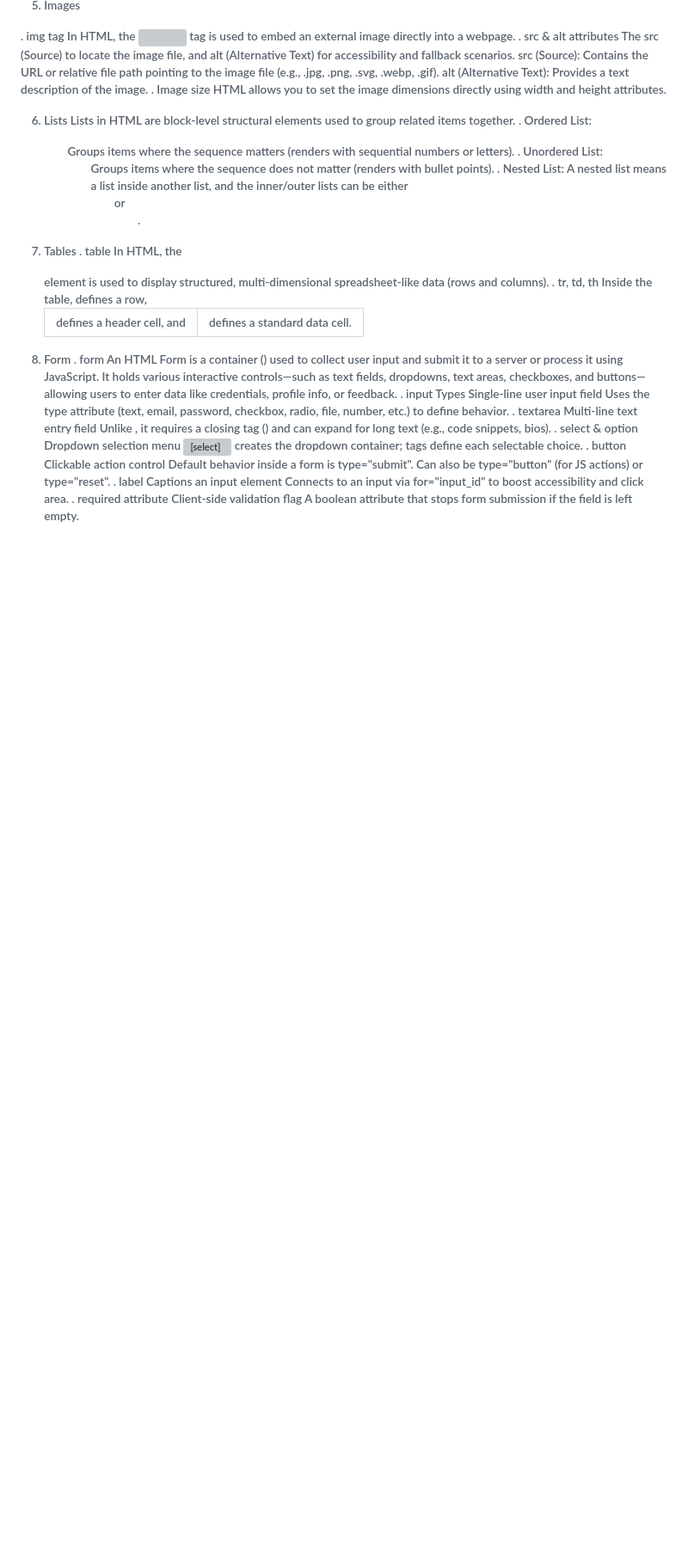
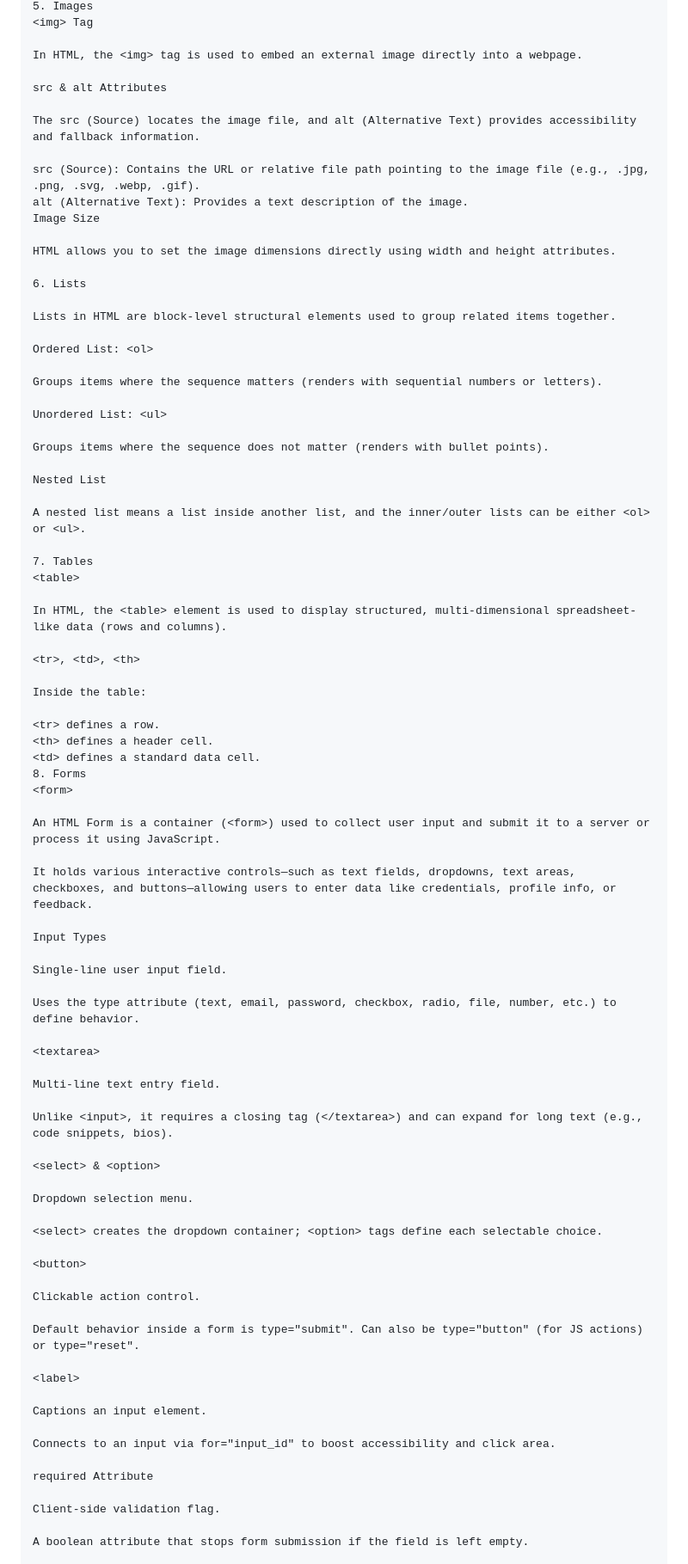
Before and after one commit to HarisAnees/HTML_Revision, a Markdown page: README.md, the part around one of its changes. Shown at 86% size. Drawn GitHub-style; blank space fills up the shorter version; grey boxes are pictures that could not be loaded.

Commit message:
Revise README for improved HTML documentation
Updated README to enhance formatting and structure, added headings, and improved explanations of HTML topics.

```diff
--- a/README.md
+++ b/README.md
@@ -85,48 +113,86 @@ By default, the browser opens the link in the current window. Using the target="
 5. Images
+<img> Tag
 
-. img tag
 In HTML, the <img> tag is used to embed an external image directly into a webpage.
-. src & alt attributes
-The src (Source) to locate the image file, and alt (Alternative Text) for accessibility and fallback scenarios.
+
+src & alt Attributes
+
+The src (Source) locates the image file, and alt (Alternative Text) provides accessibility and fallback information.
+
 src (Source): Contains the URL or relative file path pointing to the image file (e.g., .jpg, .png, .svg, .webp, .gif).
 alt (Alternative Text): Provides a text description of the image.
-. Image size
+Image Size
+
 HTML allows you to set the image dimensions directly using width and height attributes.
 
 6. Lists
+
 Lists in HTML are block-level structural elements used to group related items together.
-. Ordered List: <ol>
+
+Ordered List: <ol>
+
 Groups items where the sequence matters (renders with sequential numbers or letters).
-. Unordered List: <ul>
+
+Unordered List: <ul>
+
 Groups items where the sequence does not matter (renders with bullet points).
-. Nested List:
+
+Nested List
+
 A nested list means a list inside another list, and the inner/outer lists can be either <ol> or <ul>.
 
 7. Tables
-. table
+<table>
+
 In HTML, the <table> element is used to display structured, multi-dimensional spreadsheet-like data (rows and columns).
-. tr, td, th
-Inside the table, <tr> defines a row, <th> defines a header cell, and <td> defines a standard data cell.
 
-8. Form
-. form
-An HTML Form is a container (<form>) used to collect user input and submit it to a server or process it using JavaScript. It holds various interactive controls—such as text fields, dropdowns, text areas, checkboxes, and buttons—allowing users to enter data like credentials, profile info, or feedback.
-. input Types
-Single-line user input field
+<tr>, <td>, <th>
+
+Inside the table:
+
+<tr> defines a row.
+<th> defines a header cell.
+<td> defines a standard data cell.
+8. Forms
+<form>
+
+An HTML Form is a container (<form>) used to collect user input and submit it to a server or process it using JavaScript.
+
+It holds various interactive controls—such as text fields, dropdowns, text areas, checkboxes, and buttons—allowing users to enter data like credentials, profile info, or feedback.
+
+Input Types
+
+Single-line user input field.
+
 Uses the type attribute (text, email, password, checkbox, radio, file, number, etc.) to define behavior.
-. textarea
-Multi-line text entry field
+
+<textarea>
+
+Multi-line text entry field.
+
 Unlike <input>, it requires a closing tag (</textarea>) and can expand for long text (e.g., code snippets, bios).
-. select & option
-Dropdown selection menu
+
+<select> & <option>
+
+Dropdown selection menu.
+
 <select> creates the dropdown container; <option> tags define each selectable choice.
-. button
-Clickable action control
+
+<button>
+
+Clickable action control.
+
 Default behavior inside a form is type="submit". Can also be type="button" (for JS actions) or type="reset".
-. label
-Captions an input element
+
+<label>
+
+Captions an input element.
+
 Connects to an input via for="input_id" to boost accessibility and click area.
-. required attribute
-Client-side validation flag
+
+required Attribute
+
+Client-side validation flag.
+
 A boolean attribute that stops form submission if the field is left empty.
 
```
Also changed, not shown: other parts of README.md (+115 -52 lines).
